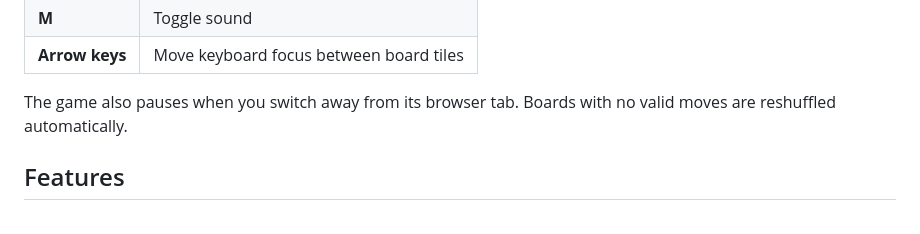
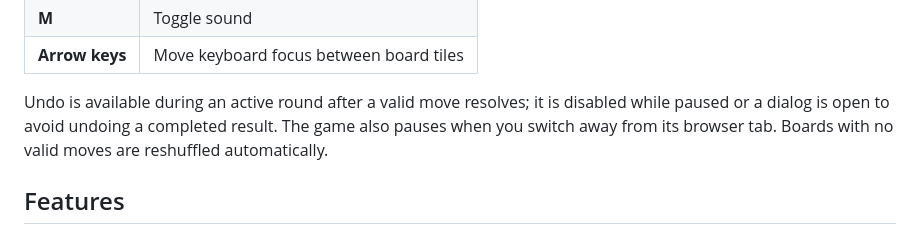
Before and after one commit to shreebalaji767/jewel-match, a Markdown page: README.md, the part around the change. Rendered like a GitHub page.

Commit message:
Clarify undo availability and special candy rules

```diff
--- a/README.md
+++ b/README.md
@@ -52,7 +52,7 @@ Keyboard shortcuts:
 | **M** | Toggle sound |
 | **Arrow keys** | Move keyboard focus between board tiles |
 
-The game also pauses when you switch away from its browser tab. Boards with no valid moves are reshuffled automatically.
+Undo is available during an active round after a valid move resolves; it is disabled while paused or a dialog is open to avoid undoing a completed result. The game also pauses when you switch away from its browser tab. Boards with no valid moves are reshuffled automatically.
 
 ## Features
 
```
